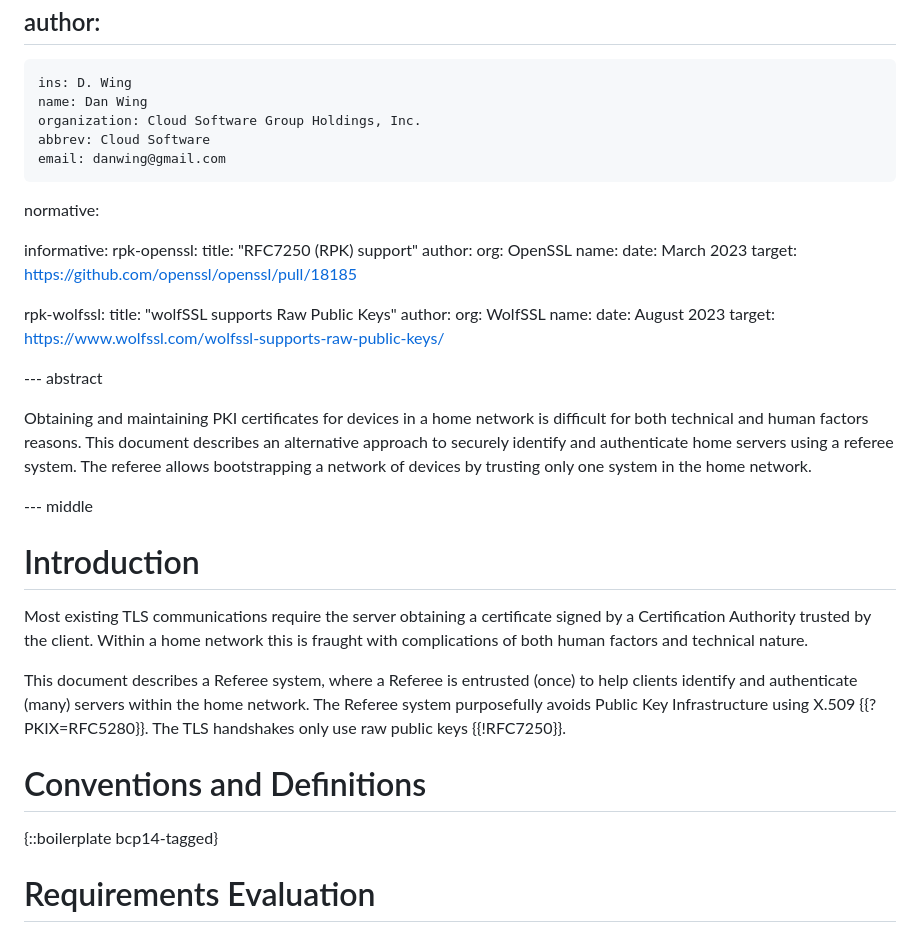
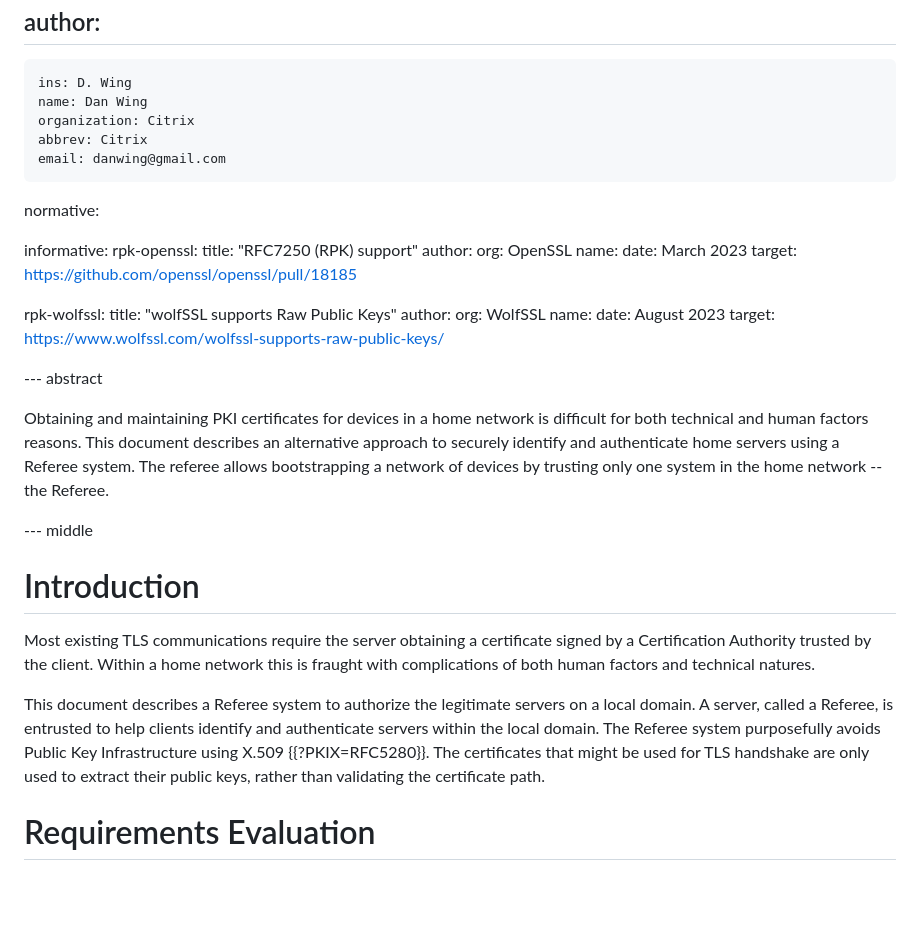
Before and after one commit to danwing/referee, a Markdown page: draft-wing-settle-referee.md, the part around one of its changes. Drawn GitHub-style; blank space fills up the shorter version.

```diff
--- a/draft-wing-settle-referee.md
+++ b/draft-wing-settle-referee.md
@@ -28,8 +28,8 @@ author:
  -
     ins: D. Wing
     name: Dan Wing
-    organization: Cloud Software Group Holdings, Inc.
-    abbrev: Cloud Software
+    organization: Citrix
+    abbrev: Citrix
     email: danwing@gmail.com
 
 
@@ -57,9 +57,9 @@ informative:
 Obtaining and maintaining PKI certificates for devices in a home
 network is difficult for both technical and human factors reasons. This
 document describes an alternative approach to securely identify and
-authenticate home servers using a referee system. The referee allows
+authenticate home servers using a Referee system. The referee allows
 bootstrapping a network of devices by trusting only one system in
-the home network.
+the home network -- the Referee.
 
 --- middle
 
@@ -68,17 +68,15 @@ the home network.
 Most existing TLS communications require the server obtaining a
 certificate signed by a Certification Authority trusted by the client.
 Within a home network this is fraught with complications of both
-human factors and technical nature.
+human factors and technical natures.
 
-This document describes a Referee system, where a Referee is entrusted
-(once) to help clients identify and authenticate (many) servers within
-the home network.  The Referee system purposefully avoids Public Key
-Infrastructure using X.509 {{?PKIX=RFC5280}}.  The TLS handshakes
-only use raw public keys {{!RFC7250}}.
-
-# Conventions and Definitions
-
-{::boilerplate bcp14-tagged}
+This document describes a Referee system to authorize the legitimate
+servers on a local domain.  A server, called a Referee, is entrusted
+to help clients identify and authenticate servers within
+the local domain.  The Referee system purposefully avoids Public Key
+Infrastructure using X.509 {{?PKIX=RFC5280}}.  The certificates that
+might be used for TLS handshake are only used to extract their
+public keys, rather than validating the certificate path.
 
 # Requirements Evaluation
 
```
Also changed, not shown: other parts of draft-wing-settle-referee.md (+42 -58 lines).
